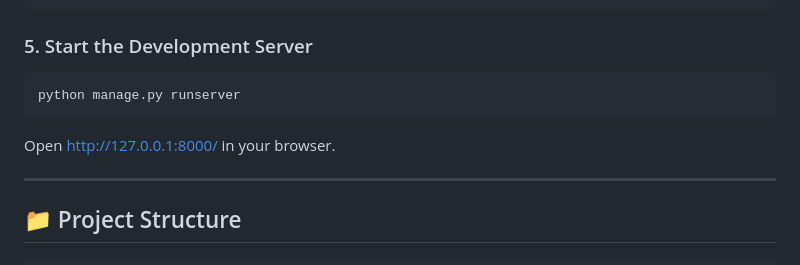
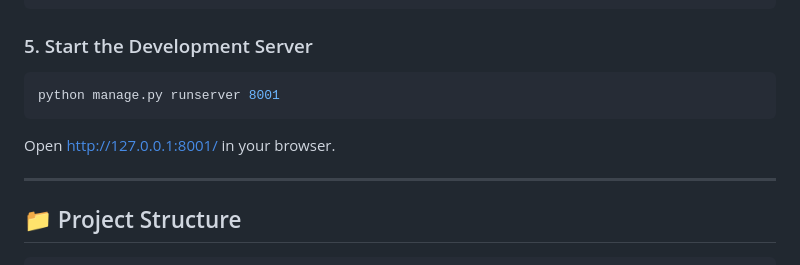
Before and after one commit to brahmbhattchaitanya2-art/SmartFarmer-Assistant, a Markdown page: README.md, the part around the change. Rendered like a GitHub page.

Commit message:
Updated server port to 8001

````diff
--- a/README.md
+++ b/README.md
@@ -78,10 +78,10 @@ python manage.py migrate
 
 ### 5. Start the Development Server
 ```bash
-python manage.py runserver
+python manage.py runserver 8001
 ```
 
-Open [http://127.0.0.1:8000/](http://127.0.0.1:8000/) in your browser.
+Open [http://127.0.0.1:8001/](http://127.0.0.1:8001/) in your browser.
 
 ---
 
````
